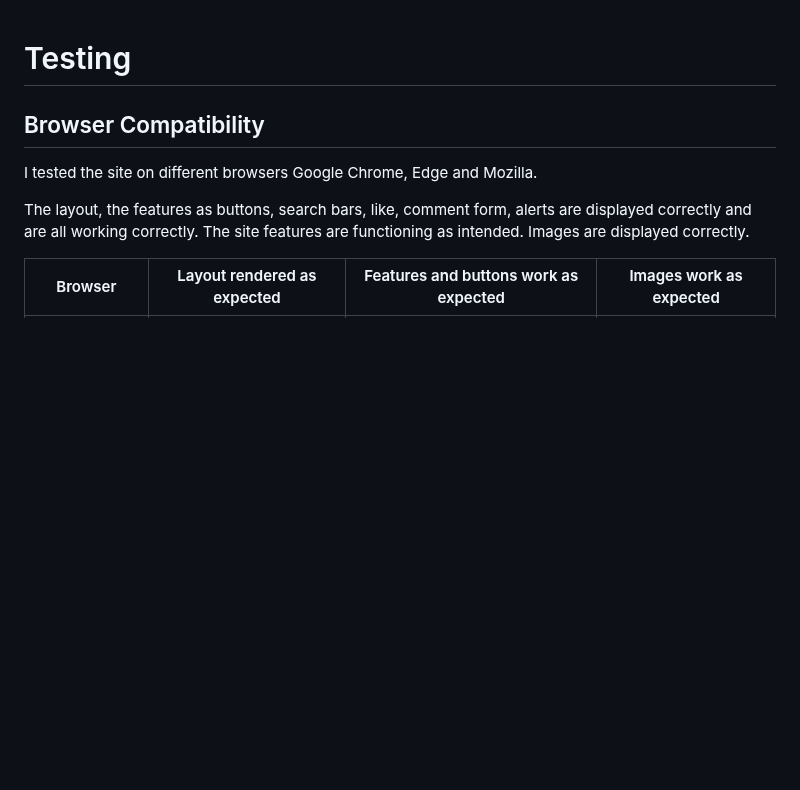
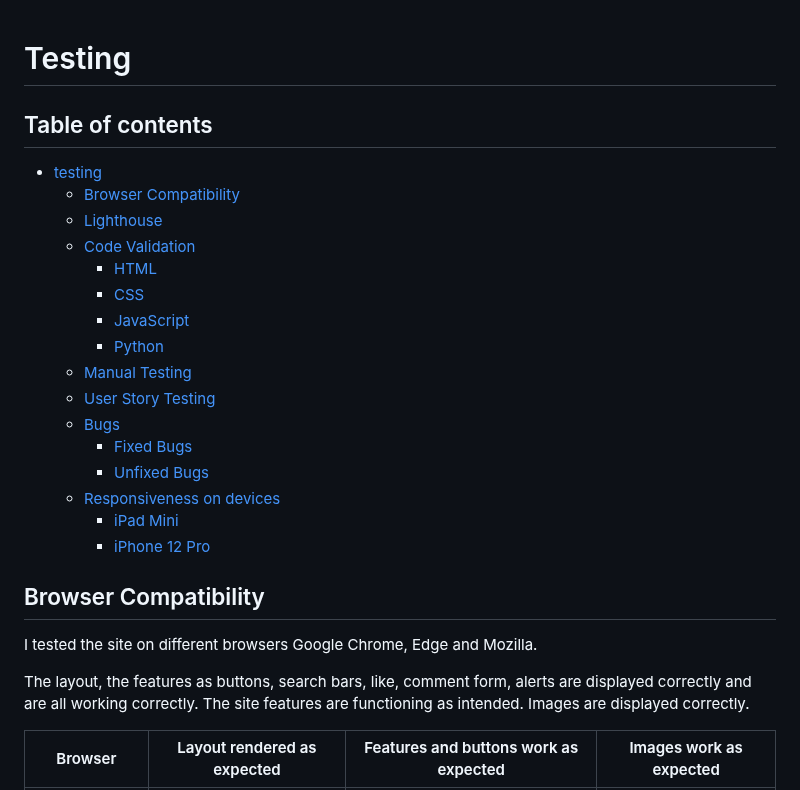
Before and after one commit to AdrianaStoi/Licensing-Capsule, a Markdown page: TESTING.md, the part around the change. GitHub-like rendering; blank space fills up the shorter version.

Commit message:
Add table of contents to testing file

```diff
--- a/TESTING.md
+++ b/TESTING.md
@@ -1,5 +1,24 @@
 
 # Testing
+
+## Table of contents
+
+- [testing](#testing)
+  - [Browser Compatibility](#browser-compatibility)
+  - [Lighthouse](#lighthouse)
+  - [Code Validation](#code-validation)
+    - [HTML](#html)
+    - [CSS](#css)
+    - [JavaScript](#javascript)
+    - [Python](#python)
+  - [Manual Testing](#manual-testing)
+  - [User Story Testing](#user-story-testing)
+  - [Bugs](#bugs)
+    - [Fixed Bugs](#fixed-bugs)
+    - [Unfixed Bugs](#unfixed-bugs)
+  - [Responsiveness on devices](#responsiveness-on-devices)
+    - [iPad Mini](#ipad-mini)
+    - [iPhone 12 Pro](#iphone-12-Pro)
 
 ## Browser Compatibility
 
```
